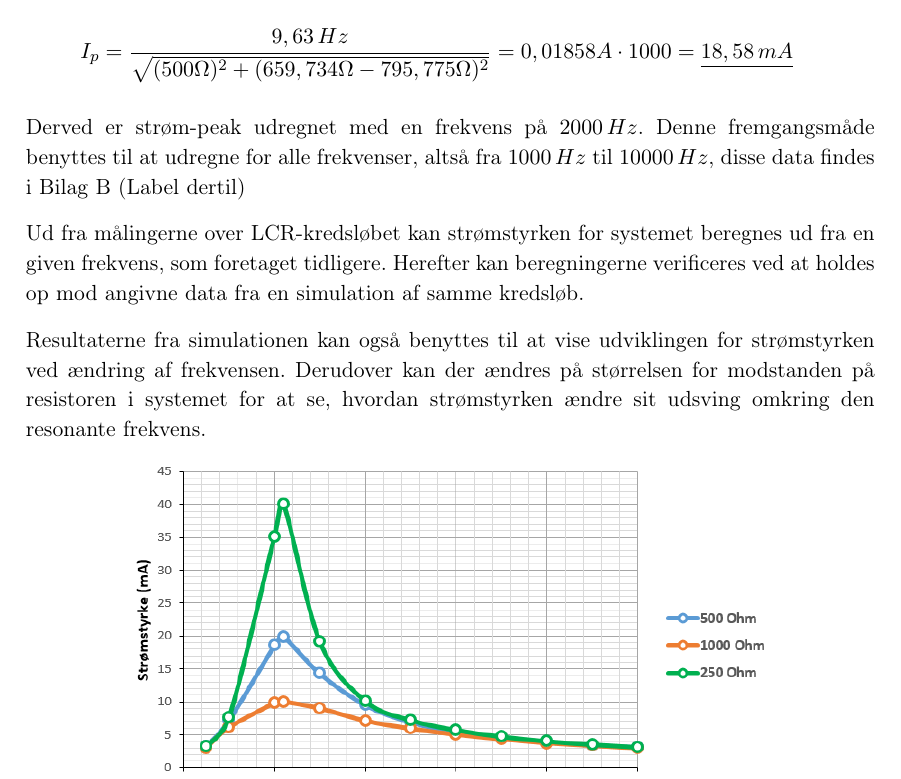
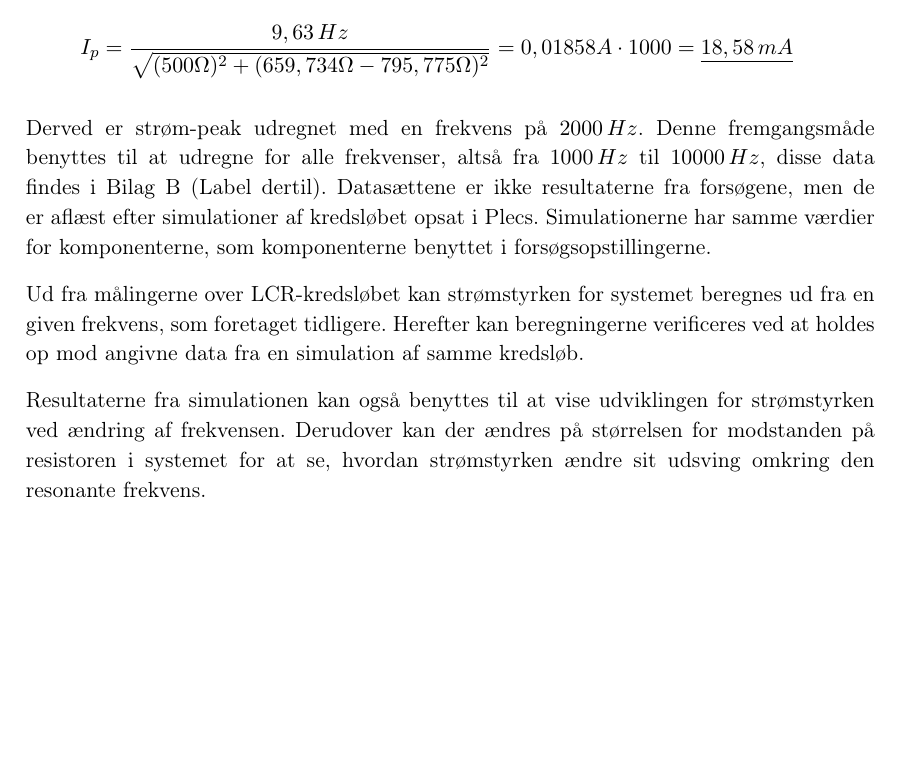
Before and after one commit to Hutihati/P1-Repo, a LaTeX book (Master.tex, which reads Lab/Beskrivelse.tex): part of page 38 of 62 before the commit and part of page 38 of 64 after it, cut so that both start at the same text, the shorter picture padded with empty space. Compiled offline with pdfLaTeX.

Commit message:
Datasæt

```diff
--- a/Lab/Beskrivelse.tex
+++ b/Lab/Beskrivelse.tex
@@ -268,7 +268,7 @@ Så kan strøm-peak $I_p$ beregnes:
 I_p = \frac{9,63 \, Hz}{\sqrt{(500 \Omega)^2 + (659,734\Omega-795,775\Omega)^2}} = 0,01858 A \cdot 1000 = \underline{18,58 \, mA}
 \end{equation*}
 
-Derved er strøm-peak udregnet med en frekvens på $2000 \, Hz$. Denne fremgangsmåde benyttes til at udregne for alle frekvenser, altså fra $1000 \, Hz$ til $10000 \, Hz$, disse data findes i Bilag B (Label dertil)
+Derved er strøm-peak udregnet med en frekvens på $2000 \, Hz$. Denne fremgangsmåde benyttes til at udregne for alle frekvenser, altså fra $1000 \, Hz$ til $10000 \, Hz$, disse data findes i Bilag B (Label dertil). Datasættene er ikke resultaterne fra forsøgene, men de er aflæst efter simulationer af kredsløbet opsat i Plecs. Simulationerne har samme værdier for komponenterne, som komponenterne benyttet i forsøgsopstillingerne.
 
 Ud fra målingerne over LCR-kredsløbet kan strømstyrken for systemet beregnes ud fra en given frekvens, som foretaget tidligere. Herefter kan beregningerne verificeres ved at holdes op mod angivne data fra en simulation af samme kredsløb.
 
```
